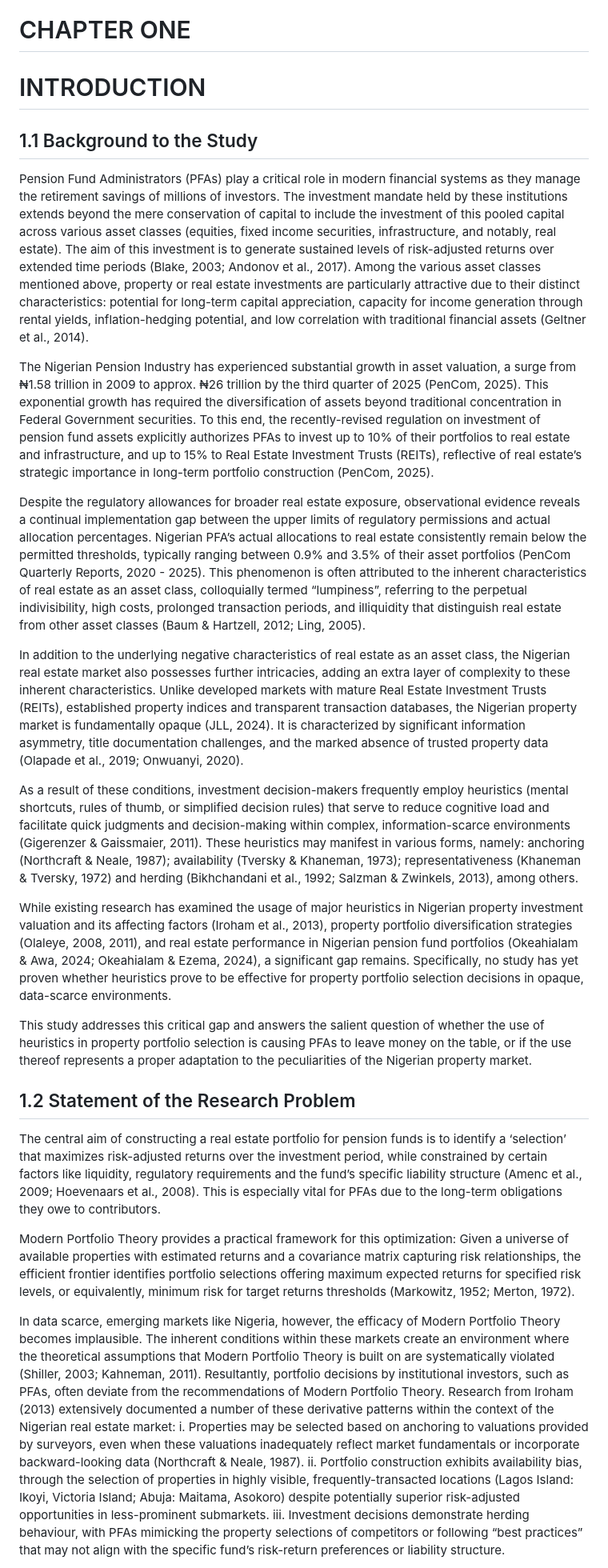
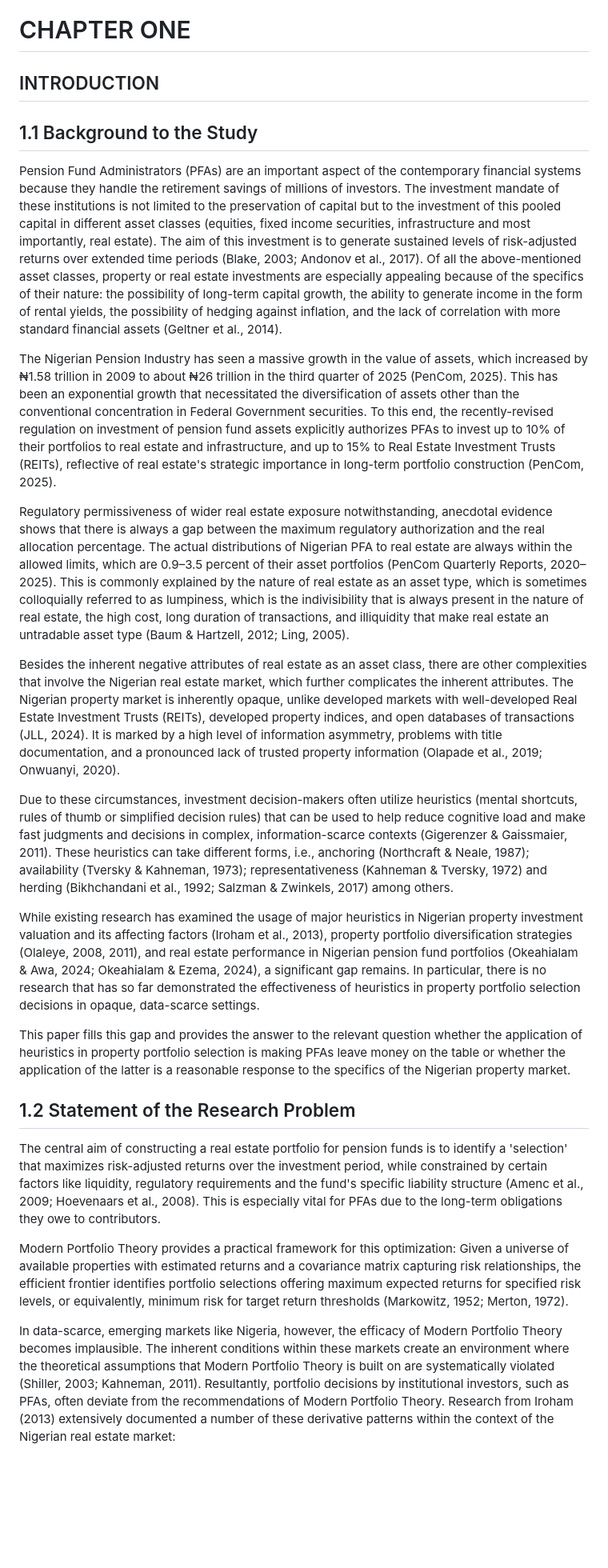
Before and after one commit to islajr/pfa-portfolio-research, a Markdown page: dissertation/chapters/chapter_1.md, the part around one of its changes. Shown at 80% size. Drawn GitHub-style; blank space fills up the shorter version.

```diff
--- a/dissertation/chapters/chapter_1.md
+++ b/dissertation/chapters/chapter_1.md
@@ -1,28 +1,28 @@
 # CHAPTER ONE
 
-# INTRODUCTION
+## INTRODUCTION
 
 ## 1.1 Background to the Study
 
-Pension Fund Administrators (PFAs) play a critical role in modern financial systems as they manage the retirement savings of millions of investors. The investment mandate held by these institutions extends beyond the mere conservation of capital to include the investment of this pooled capital across various asset classes (equities, fixed income securities, infrastructure, and notably, real estate). The aim of this investment is to generate sustained levels of risk-adjusted returns over extended time periods (Blake, 2003; Andonov et al., 2017). Among the various asset classes mentioned above, property or real estate investments are particularly attractive due to their distinct characteristics: potential for long-term capital appreciation, capacity for income generation through rental yields, inflation-hedging potential, and low correlation with traditional financial assets (Geltner et al., 2014).
+Pension Fund Administrators (PFAs) are an important aspect of the contemporary financial systems because they handle the retirement savings of millions of investors. The investment mandate of these institutions is not limited to the preservation of capital but to the investment of this pooled capital in different asset classes (equities, fixed income securities, infrastructure and most importantly, real estate). The aim of this investment is to generate sustained levels of risk-adjusted returns over extended time periods (Blake, 2003; Andonov et al., 2017). Of all the above-mentioned asset classes, property or real estate investments are especially appealing because of the specifics of their nature: the possibility of long-term capital growth, the ability to generate income in the form of rental yields, the possibility of hedging against inflation, and the lack of correlation with more standard financial assets (Geltner et al., 2014).
 
-The Nigerian Pension Industry has experienced substantial growth in asset valuation, a surge from ₦1.58 trillion in 2009 to approx. ₦26 trillion by the third quarter of 2025 (PenCom, 2025). This exponential growth has required the diversification of assets beyond traditional concentration in Federal Government securities. To this end, the recently-revised regulation on investment of pension fund assets explicitly authorizes PFAs to invest up to 10% of their portfolios to real estate and infrastructure, and up to 15% to Real Estate Investment Trusts (REITs), reflective of real estate’s strategic importance in long-term portfolio construction (PenCom, 2025).
+The Nigerian Pension Industry has seen a massive growth in the value of assets, which increased by ₦1.58 trillion in 2009 to about ₦26 trillion in the third quarter of 2025 (PenCom, 2025). This has been an exponential growth that necessitated the diversification of assets other than the conventional concentration in Federal Government securities. To this end, the recently-revised regulation on investment of pension fund assets explicitly authorizes PFAs to invest up to 10% of their portfolios to real estate and infrastructure, and up to 15% to Real Estate Investment Trusts (REITs), reflective of real estate's strategic importance in long-term portfolio construction (PenCom, 2025).
 
-Despite the regulatory allowances for broader real estate exposure, observational evidence reveals a continual implementation gap between the upper limits of regulatory permissions and actual allocation percentages. Nigerian PFA’s actual allocations to real estate consistently remain below the permitted thresholds, typically ranging between 0.9% and 3.5% of their asset portfolios (PenCom Quarterly Reports, 2020 - 2025). This phenomenon is often attributed to the inherent characteristics of real estate as an asset class, colloquially termed “lumpiness”, referring to the perpetual indivisibility, high costs, prolonged transaction periods, and illiquidity that distinguish real estate from other asset classes (Baum & Hartzell, 2012; Ling, 2005).
+Regulatory permissiveness of wider real estate exposure notwithstanding, anecdotal evidence shows that there is always a gap between the maximum regulatory authorization and the real allocation percentage. The actual distributions of Nigerian PFA to real estate are always within the allowed limits, which are 0.9–3.5 percent of their asset portfolios (PenCom Quarterly Reports, 2020–2025). This is commonly explained by the nature of real estate as an asset type, which is sometimes colloquially referred to as lumpiness, which is the indivisibility that is always present in the nature of real estate, the high cost, long duration of transactions, and illiquidity that make real estate an untradable asset type (Baum & Hartzell, 2012; Ling, 2005).
 
-In addition to the underlying negative characteristics of real estate as an asset class, the Nigerian real estate market also possesses further intricacies, adding an extra layer of complexity to these inherent characteristics. Unlike developed markets with mature Real Estate Investment Trusts (REITs), established property indices and transparent transaction databases, the Nigerian property market is fundamentally opaque (JLL, 2024). It is characterized by significant information asymmetry, title documentation challenges, and the marked absence of trusted property data (Olapade et al., 2019; Onwuanyi, 2020).
+Besides the inherent negative attributes of real estate as an asset class, there are other complexities that involve the Nigerian real estate market, which further complicates the inherent attributes. The Nigerian property market is inherently opaque, unlike developed markets with well-developed Real Estate Investment Trusts (REITs), developed property indices, and open databases of transactions (JLL, 2024). It is marked by a high level of information asymmetry, problems with title documentation, and a pronounced lack of trusted property information (Olapade et al., 2019; Onwuanyi, 2020).
 
-As a result of these conditions, investment decision-makers frequently employ heuristics (mental shortcuts, rules of thumb, or simplified decision rules) that serve to reduce cognitive load and facilitate quick judgments and decision-making within complex, information-scarce environments (Gigerenzer & Gaissmaier, 2011). These heuristics may manifest in various forms, namely: anchoring (Northcraft & Neale, 1987); availability (Tversky & Khaneman, 1973); representativeness (Khaneman & Tversky, 1972) and herding (Bikhchandani et al., 1992; Salzman & Zwinkels, 2013), among others.
+Due to these circumstances, investment decision-makers often utilize heuristics (mental shortcuts, rules of thumb or simplified decision rules) that can be used to help reduce cognitive load and make fast judgments and decisions in complex, information-scarce contexts (Gigerenzer & Gaissmaier, 2011). These heuristics can take different forms, i.e., anchoring (Northcraft & Neale, 1987); availability (Tversky & Kahneman, 1973); representativeness (Kahneman & Tversky, 1972) and herding (Bikhchandani et al., 1992; Salzman & Zwinkels, 2017) among others.
 
-While existing research has examined the usage of major heuristics in Nigerian property investment valuation and its affecting factors (Iroham et al., 2013), property portfolio diversification strategies (Olaleye, 2008, 2011), and real estate performance in Nigerian pension fund portfolios (Okeahialam & Awa, 2024; Okeahialam & Ezema, 2024), a significant gap remains. Specifically, no study has yet proven whether heuristics prove to be effective for property portfolio selection decisions in opaque, data-scarce environments.
+While existing research has examined the usage of major heuristics in Nigerian property investment valuation and its affecting factors (Iroham et al., 2013), property portfolio diversification strategies (Olaleye, 2008, 2011), and real estate performance in Nigerian pension fund portfolios (Okeahialam & Awa, 2024; Okeahialam & Ezema, 2024), a significant gap remains. In particular, there is no research that has so far demonstrated the effectiveness of heuristics in property portfolio selection decisions in opaque, data-scarce settings.
 
-This study addresses this critical gap and answers the salient question of whether the use of heuristics in property portfolio selection is causing PFAs to leave money on the table, or if the use thereof represents a proper adaptation to the peculiarities of the Nigerian property market.
+This paper fills this gap and provides the answer to the relevant question whether the application of heuristics in property portfolio selection is making PFAs leave money on the table or whether the application of the latter is a reasonable response to the specifics of the Nigerian property market.
 
 ## 1.2 Statement of the Research Problem
 
-The central aim of constructing a real estate portfolio for pension funds is to identify a ‘selection’ that maximizes risk-adjusted returns over the investment period, while constrained by certain factors like liquidity, regulatory requirements and the fund’s specific liability structure (Amenc et al., 2009; Hoevenaars et al., 2008). This is especially vital for PFAs due to the long-term obligations they owe to contributors.
+The central aim of constructing a real estate portfolio for pension funds is to identify a 'selection' that maximizes risk-adjusted returns over the investment period, while constrained by certain factors like liquidity, regulatory requirements and the fund's specific liability structure (Amenc et al., 2009; Hoevenaars et al., 2008). This is especially vital for PFAs due to the long-term obligations they owe to contributors.
 
-Modern Portfolio Theory provides a practical framework for this optimization: Given a universe of available properties with estimated returns and a covariance matrix capturing risk relationships, the efficient frontier identifies portfolio selections offering maximum expected returns for specified risk levels, or equivalently, minimum risk for target returns thresholds (Markowitz, 1952; Merton, 1972).
+Modern Portfolio Theory provides a practical framework for this optimization: Given a universe of available properties with estimated returns and a covariance matrix capturing risk relationships, the efficient frontier identifies portfolio selections offering maximum expected returns for specified risk levels, or equivalently, minimum risk for target return thresholds (Markowitz, 1952; Merton, 1972).
 
-In data scarce, emerging markets like Nigeria, however, the efficacy of Modern Portfolio Theory becomes implausible. The inherent conditions within these markets create an environment where the theoretical assumptions that Modern Portfolio Theory is built on are systematically violated (Shiller, 2003; Kahneman, 2011). Resultantly, portfolio decisions by institutional investors, such as PFAs, often deviate from the recommendations of Modern Portfolio Theory. Research from Iroham (2013) extensively documented a number of these derivative patterns within the context of the Nigerian real estate market: i. Properties may be selected based on anchoring to valuations provided by surveyors, even when these valuations inadequately reflect market fundamentals or incorporate backward-looking data (Northcraft & Neale, 1987). ii. Portfolio construction exhibits availability bias, through the selection of properties in highly visible, frequently-transacted locations (Lagos Island: Ikoyi, Victoria Island; Abuja: Maitama, Asokoro) despite potentially superior risk-adjusted opportunities in less-prominent submarkets. iii. Investment decisions demonstrate herding behaviour, with PFAs mimicking the property selections of competitors or following “best practices” that may not align with the specific fund’s risk-return preferences or liability structure.
+In data-scarce, emerging markets like Nigeria, however, the efficacy of Modern Portfolio Theory becomes implausible. The inherent conditions within these markets create an environment where the theoretical assumptions that Modern Portfolio Theory is built on are systematically violated (Shiller, 2003; Kahneman, 2011). Resultantly, portfolio decisions by institutional investors, such as PFAs, often deviate from the recommendations of Modern Portfolio Theory. Research from Iroham (2013) extensively documented a number of these derivative patterns within the context of the Nigerian real estate market:
 
```
Also changed, not shown: other parts of dissertation/chapters/chapter_1.md (+28 -20 lines).
